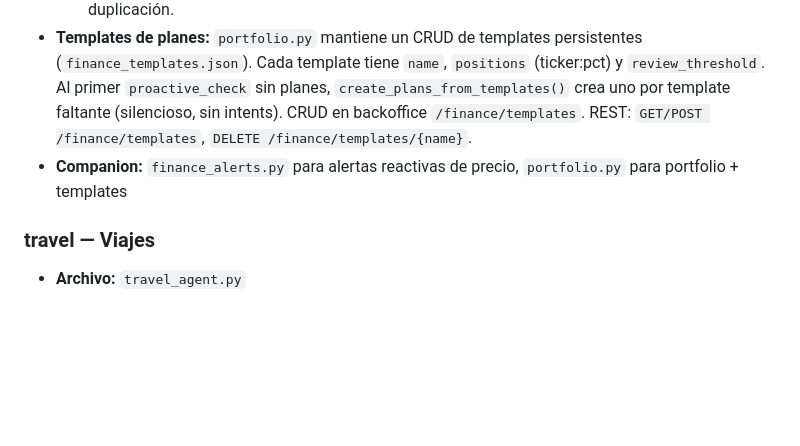
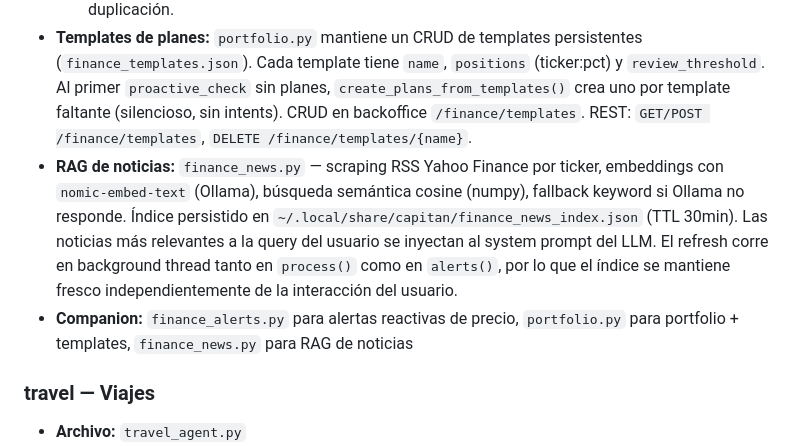
Before and after one commit to mblasi/home-agents, a Markdown page: masterplan/arquitectura_funcional.md, the part around the change. Rendered like a GitHub page; blank space fills up the shorter version.

Commit message:
chore: update core submodule + docs — 6.6 RAG noticias proactive refresh

```diff
--- a/masterplan/arquitectura_funcional.md
+++ b/masterplan/arquitectura_funcional.md
@@ -110,7 +110,8 @@ POST /process {text, source, conversation_id?}
   - `proactive_check()` override: llama `_strategic_checks()` + `super().proactive_check()` (LLM sobre historial de conversación). Sin perfil, omite el escaneo LLM. `proactive_system_prompt` específico para finanzas.
   - Intervalo: 3600s (cada 1h). Alertas reactivas de precios van por `alerts()` (cada 15min), sin duplicación.
 - **Templates de planes:** `portfolio.py` mantiene un CRUD de templates persistentes (`finance_templates.json`). Cada template tiene `name`, `positions` (ticker:pct) y `review_threshold`. Al primer `proactive_check` sin planes, `create_plans_from_templates()` crea uno por template faltante (silencioso, sin intents). CRUD en backoffice `/finance/templates`. REST: `GET/POST /finance/templates`, `DELETE /finance/templates/{name}`.
-- **Companion:** `finance_alerts.py` para alertas reactivas de precio, `portfolio.py` para portfolio + templates
+- **RAG de noticias:** `finance_news.py` — scraping RSS Yahoo Finance por ticker, embeddings con `nomic-embed-text` (Ollama), búsqueda semántica cosine (numpy), fallback keyword si Ollama no responde. Índice persistido en `~/.local/share/capitan/finance_news_index.json` (TTL 30min). Las noticias más relevantes a la query del usuario se inyectan al system prompt del LLM. El refresh corre en background thread tanto en `process()` como en `alerts()`, por lo que el índice se mantiene fresco independientemente de la interacción del usuario.
+- **Companion:** `finance_alerts.py` para alertas reactivas de precio, `portfolio.py` para portfolio + templates, `finance_news.py` para RAG de noticias
 
 ### travel — Viajes
 
```
Also changed, not shown: README.md (+1 -1 lines).
